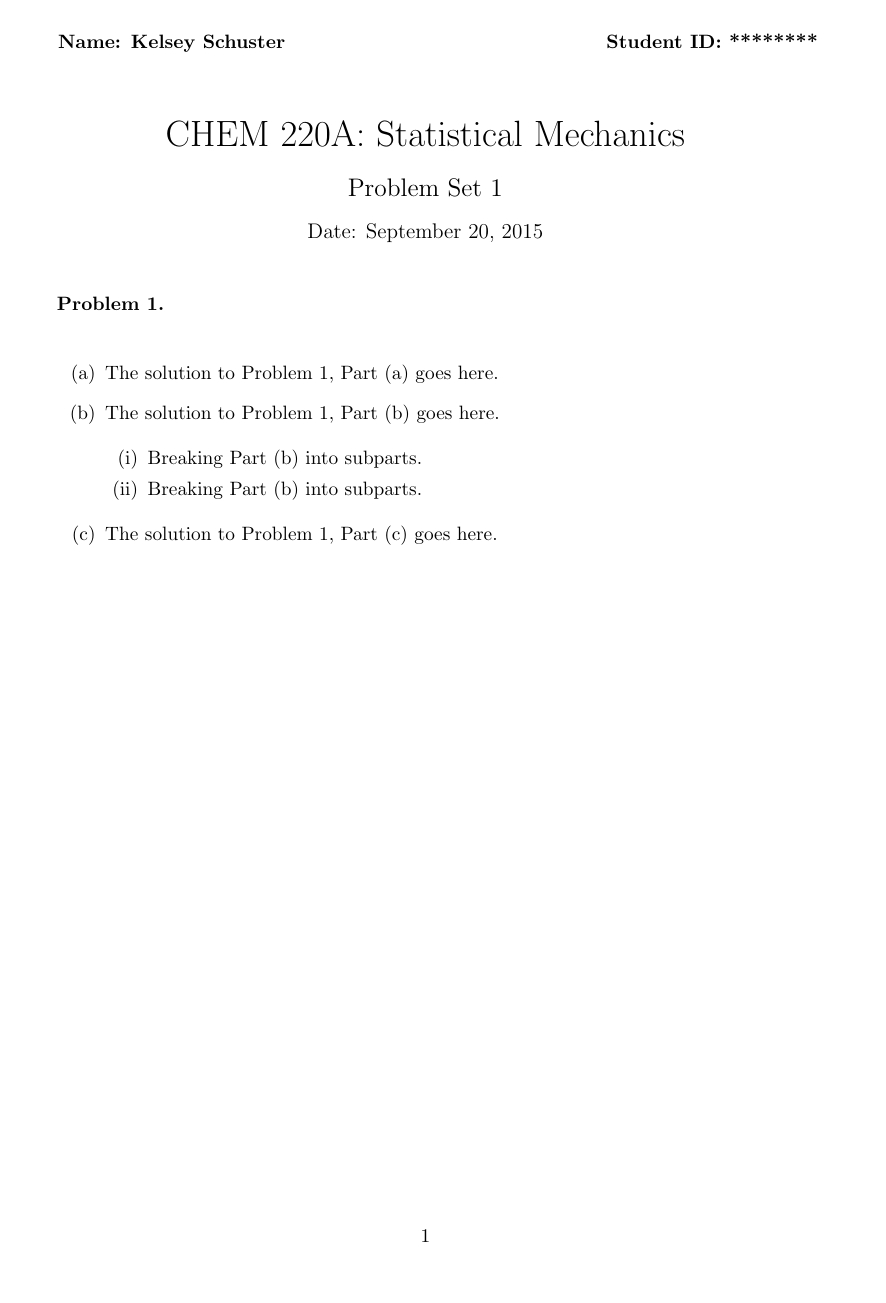
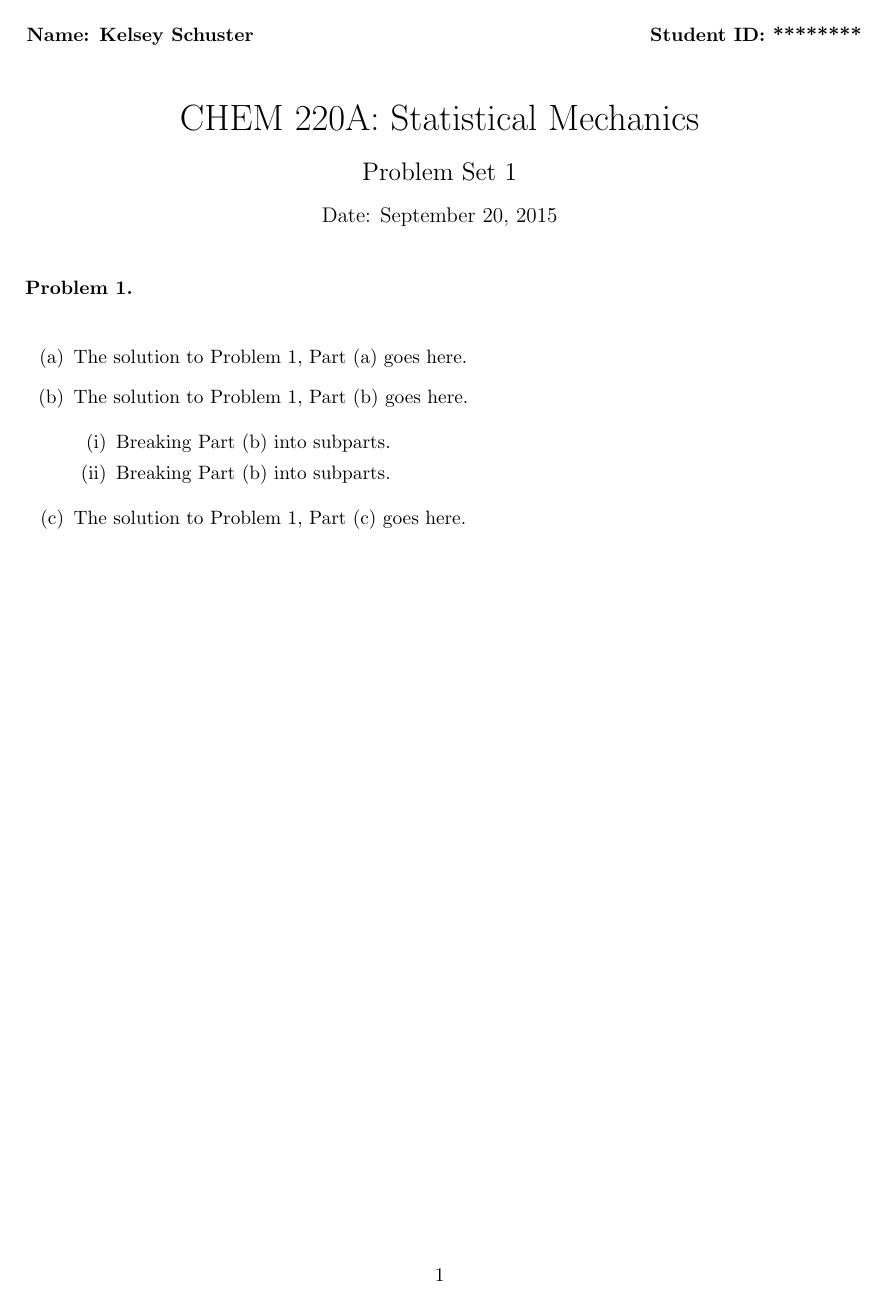
Before and after one commit to kcschuster/pset_template, a LaTeX problem sheet (pset_template.tex): page 1 of 3 before the commit and page 1 of 5 after it. Compiled offline with pdfLaTeX.

Commit message:
changed margins, added text/pdf files

```diff
--- a/pset_template.tex
+++ b/pset_template.tex
@@ -9,12 +9,23 @@
 \usepackage{fancyhdr}
 \usepackage{graphicx}
 
-\addtolength{\evensidemargin}{-.5in}
-\addtolength{\oddsidemargin}{-.5in}
-\addtolength{\textwidth}{0.8in}
-\addtolength{\textheight}{0.8in}
-\addtolength{\topmargin}{-.4in}
+% allows for addition of pdf files to your document
+\usepackage{pdfpages}
+% adds text files
+\usepackage{fancyvrb}
 
+
+% adjust margins
+\usepackage{geometry}
+\geometry{hmargin=1in,vmargin=1in}
+
+
+% change appearance of left quotation marks
+\usepackage [english]{babel}
+\usepackage [autostyle, english = american]{csquotes}
+\MakeOuterQuote{"}
+
+% Question format
 \newtheoremstyle{quest}{\topsep}{\topsep}{}{}{\bfseries}{}{ }{\thmname{#1}\thmnote{ #3}.}
 \theoremstyle{quest}
 \newtheorem*{question}{Problem}
@@ -45,7 +56,8 @@ September 20, 2015
  }
 
 
-\title{\vspace{-50pt}
+% Main title
+\title{\vspace{-30pt}
 \huge \course
 \\\vspace{10pt}
 \Large Problem Set \hw
@@ -63,10 +75,13 @@ September 20, 2015
 %%  Begin document
 \begin{document}
 
+% add main title
 \maketitle
+
+% add name and ID to front page
 \begin{picture}(0,0)
-\put(-20,180){
-\textbf{Name: \name} \hspace{6cm}
+\put(-20,175){
+\textbf{Name: \name} \hspace{7.5cm}
 \textbf{Student ID: \id}
 }
 \end{picture}
```
Also changed, not shown: example.txt (added, +1 -0 lines), example.pdf (added), pset_template.pdf, pset_template.tex (11 more changed lines), 4 other files.
